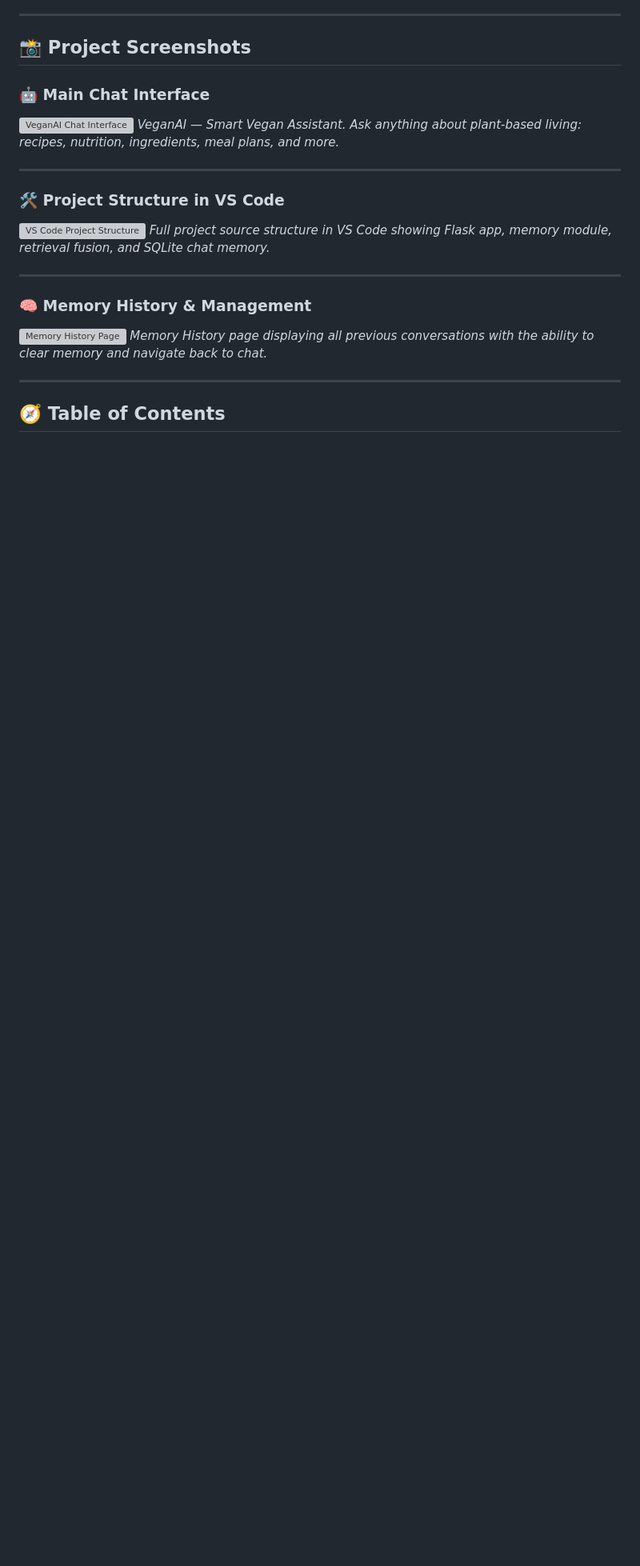
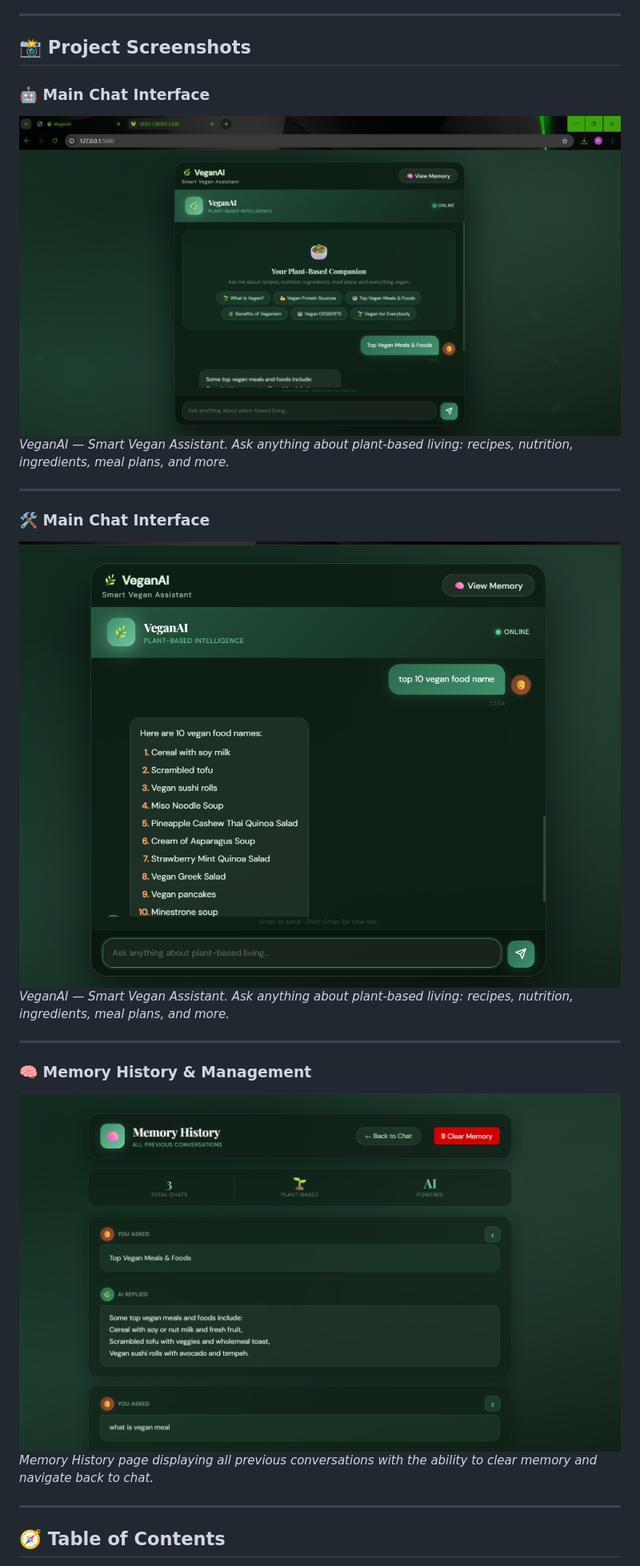
Before and after one commit to Premkumar9799817360/veganbotRAG, a Markdown page: README.md, the part around the change. Shown at 80% size. GitHub-like rendering; blank space fills up the shorter version; grey boxes are pictures that could not be loaded.

```diff
--- a/README.md
+++ b/README.md
@@ -7,19 +7,19 @@
 ## 📸 Project Screenshots
 
 ### 🤖 Main Chat Interface
-![VeganAI Chat Interface](./screenshot1_main.png)
+![VeganAI Chat Interface](https://github.com/Premkumar9799817360/veganbotRAG/blob/main/image/Screenshot%202026-02-28%20220414.png)
 *VeganAI — Smart Vegan Assistant. Ask anything about plant-based living: recipes, nutrition, ingredients, meal plans, and more.*
 
 ---
 
-### 🛠️ Project Structure in VS Code
-![VS Code Project Structure](./screenshot2_vscode.png)
-*Full project source structure in VS Code showing Flask app, memory module, retrieval fusion, and SQLite chat memory.*
+### 🛠️ Main Chat Interface
+![Chat with Veganbot](https://github.com/Premkumar9799817360/veganbotRAG/blob/main/image/Screenshot%202026-02-28%20220502.png)
+*VeganAI — Smart Vegan Assistant. Ask anything about plant-based living: recipes, nutrition, ingredients, meal plans, and more.*
 
 ---
 
 ### 🧠 Memory History & Management
-![Memory History Page](./screenshot3_memory.png)
+![Memory History Page](https://github.com/Premkumar9799817360/veganbotRAG/blob/main/image/Screenshot%202026-02-28%20220516.png)
 *Memory History page displaying all previous conversations with the ability to clear memory and navigate back to chat.*
 
 ---
```
